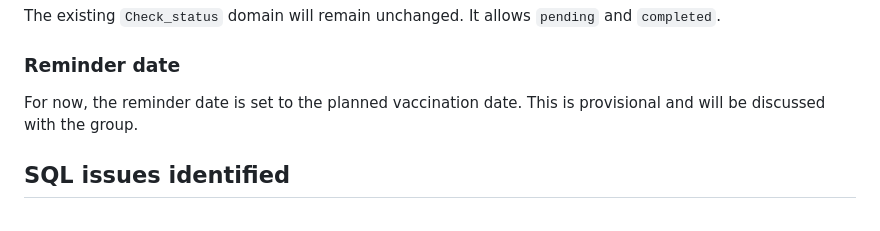
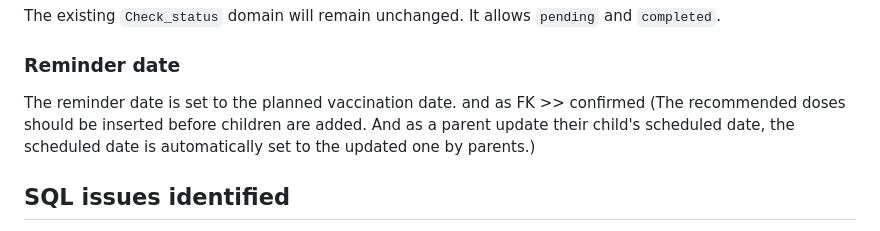
Before and after one commit to Rui-Xu1210/9120-assignment, a Markdown page: README.md, the part around the change. Drawn GitHub-style.

```diff
--- a/README.md
+++ b/README.md
@@ -43,7 +43,7 @@ The existing `Check_status` domain will remain unchanged. It allows `pending` an
 
 ### Reminder date
 
-For now, the reminder date is set to the planned vaccination date. This is provisional and will be discussed with the group.
+The reminder date is set to the planned vaccination date. and as FK >> confirmed (The recommended doses should be inserted before children are added. And as a parent update their child's scheduled date, the scheduled date is automatically set to the updated one by parents.)
 
 ## SQL issues identified
 
```
